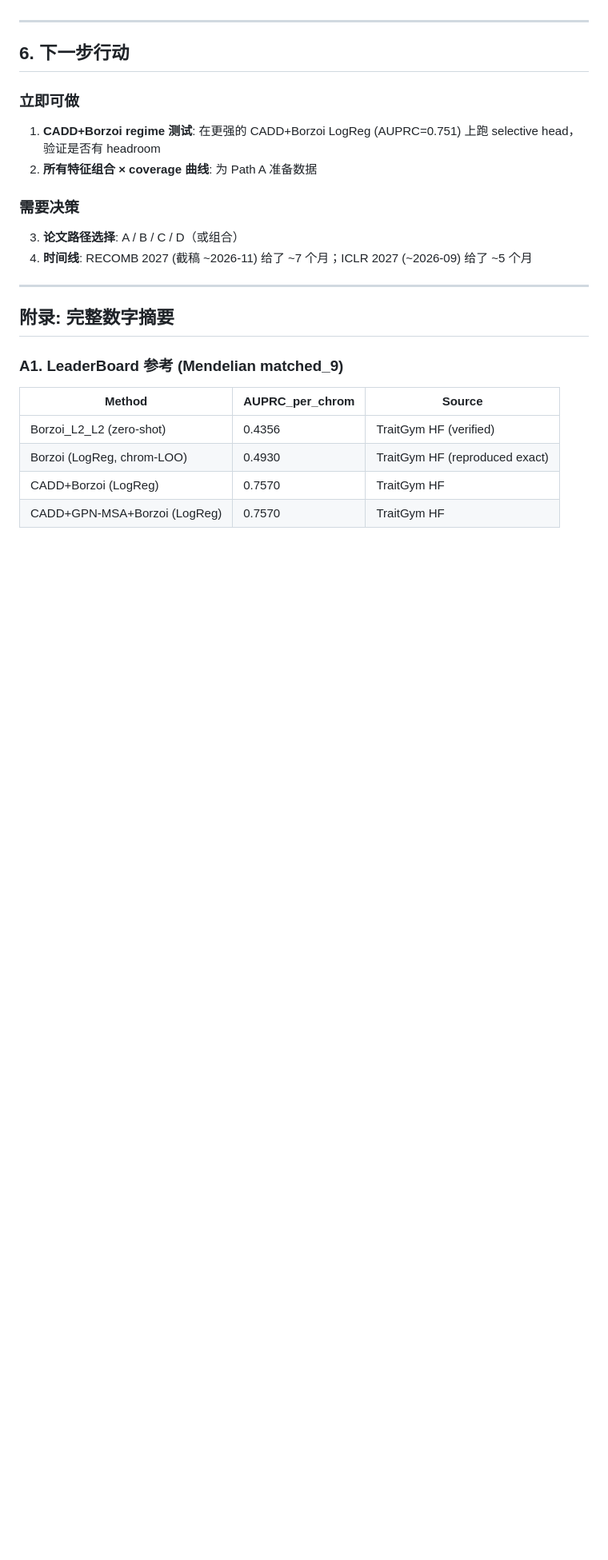
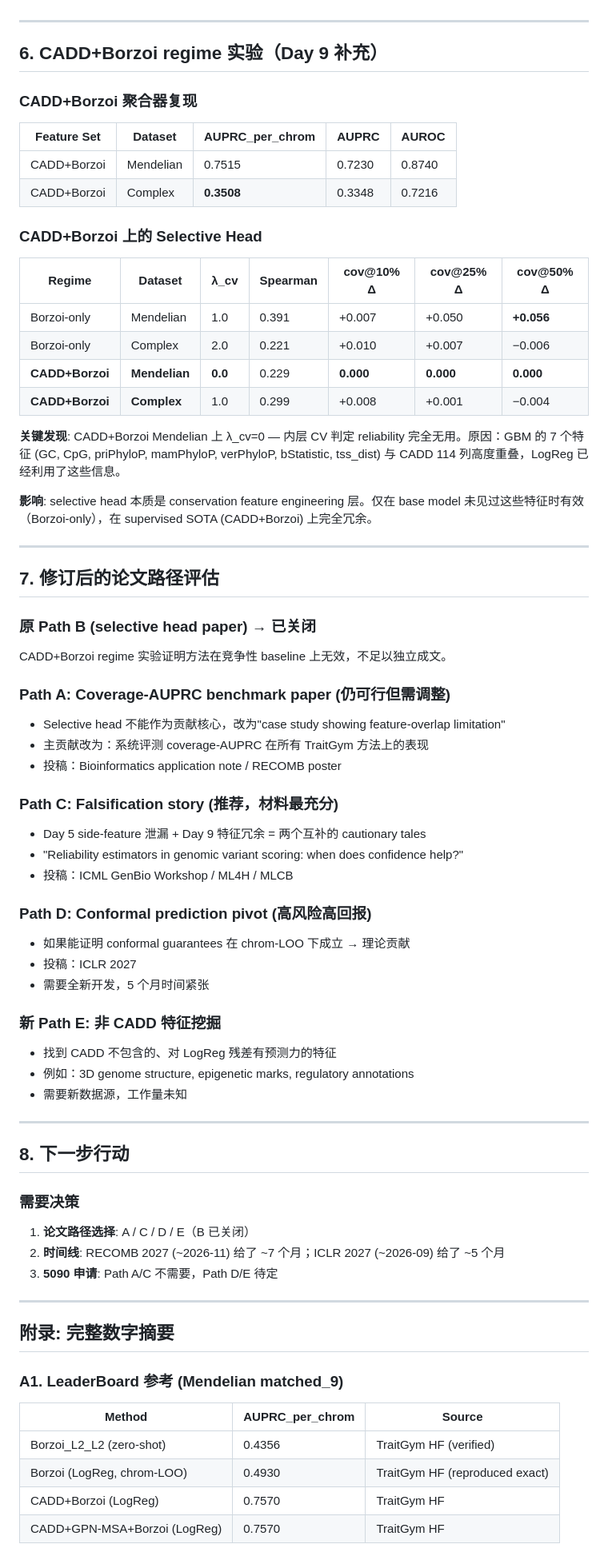
Before and after one commit to katewangsiyu/edgpp-genomic, a Markdown page: reports/t4_phase0.md, the part around one of its changes. Shown at 80% size. GitHub-like rendering; blank space fills up the shorter version.

Commit message:
更新：Phase 0 报告补充 Day 9 CADD+Borzoi regime 实验
关键发现：selective head 在 CADD+Borzoi 强 baseline 上 λ_cv=0（完全无效），
因 GBM 7 特征与 CADD 114 列高度重叠。Path B (selective head paper) 关闭。

Co-Authored-By: Claude Opus 4.6 <noreply@anthropic.com>

```diff
--- a/reports/t4_phase0.md
+++ b/reports/t4_phase0.md
@@ -173,15 +173,63 @@ P1 路线仅需 CPU（sklearn GBM + LogReg），T4 GPU 已不再是瓶颈。所
 
 ---
 
-## 6. 下一步行动
+## 6. CADD+Borzoi regime 实验（Day 9 补充）
 
-### 立即可做
-1. **CADD+Borzoi regime 测试**: 在更强的 CADD+Borzoi LogReg (AUPRC=0.751) 上跑 selective head，验证是否有 headroom
-2. **所有特征组合 × coverage 曲线**: 为 Path A 准备数据
+### CADD+Borzoi 聚合器复现
+
+| Feature Set | Dataset | AUPRC_per_chrom | AUPRC | AUROC |
+|---|---|---|---|---|
+| CADD+Borzoi | Mendelian | 0.7515 | 0.7230 | 0.8740 |
+| CADD+Borzoi | Complex | **0.3508** | 0.3348 | 0.7216 |
+
+### CADD+Borzoi 上的 Selective Head
+
+| Regime | Dataset | λ_cv | Spearman | cov@10% Δ | cov@25% Δ | cov@50% Δ |
+|---|---|---|---|---|---|---|
+| Borzoi-only | Mendelian | 1.0 | 0.391 | +0.007 | +0.050 | **+0.056** |
+| Borzoi-only | Complex | 2.0 | 0.221 | +0.010 | +0.007 | −0.006 |
+| **CADD+Borzoi** | **Mendelian** | **0.0** | 0.229 | **0.000** | **0.000** | **0.000** |
+| **CADD+Borzoi** | **Complex** | 1.0 | 0.299 | +0.008 | +0.001 | −0.004 |
+
+**关键发现**: CADD+Borzoi Mendelian 上 λ_cv=0 — 内层 CV 判定 reliability 完全无用。原因：GBM 的 7 个特征 (GC, CpG, priPhyloP, mamPhyloP, verPhyloP, bStatistic, tss_dist) 与 CADD 114 列高度重叠，LogReg 已经利用了这些信息。
+
+**影响**: selective head 本质是 conservation feature engineering 层。仅在 base model 未见过这些特征时有效（Borzoi-only），在 supervised SOTA (CADD+Borzoi) 上完全冗余。
+
+---
+
+## 7. 修订后的论文路径评估
+
+### 原 Path B (selective head paper) → **已关闭**
+CADD+Borzoi regime 实验证明方法在竞争性 baseline 上无效，不足以独立成文。
+
+### Path A: Coverage-AUPRC benchmark paper (仍可行但需调整)
+- Selective head 不能作为贡献核心，改为"case study showing feature-overlap limitation"
+- 主贡献改为：系统评测 coverage-AUPRC 在所有 TraitGym 方法上的表现
+- 投稿：Bioinformatics application note / RECOMB poster
+
+### Path C: Falsification story (推荐，材料最充分)
+- Day 5 side-feature 泄漏 + Day 9 特征冗余 = 两个互补的 cautionary tales
+- "Reliability estimators in genomic variant scoring: when does confidence help?"
+- 投稿：ICML GenBio Workshop / ML4H / MLCB
+
+### Path D: Conformal prediction pivot (高风险高回报)
+- 如果能证明 conformal guarantees 在 chrom-LOO 下成立 → 理论贡献
+- 投稿：ICLR 2027
+- 需要全新开发，5 个月时间紧张
+
+### 新 Path E: 非 CADD 特征挖掘
+- 找到 CADD 不包含的、对 LogReg 残差有预测力的特征
+- 例如：3D genome structure, epigenetic marks, regulatory annotations
+- 需要新数据源，工作量未知
+
+---
+
+## 8. 下一步行动
 
 ### 需要决策
-3. **论文路径选择**: A / B / C / D（或组合）
-4. **时间线**: RECOMB 2027 (截稿 ~2026-11) 给了 ~7 个月；ICLR 2027 (~2026-09) 给了 ~5 个月
+1. **论文路径选择**: A / C / D / E（B 已关闭）
+2. **时间线**: RECOMB 2027 (~2026-11) 给了 ~7 个月；ICLR 2027 (~2026-09) 给了 ~5 个月
+3. **5090 申请**: Path A/C 不需要，Path D/E 待定
 
 ---
 
```
Also changed, not shown: other parts of reports/t4_phase0.md (+1 -0 lines).
